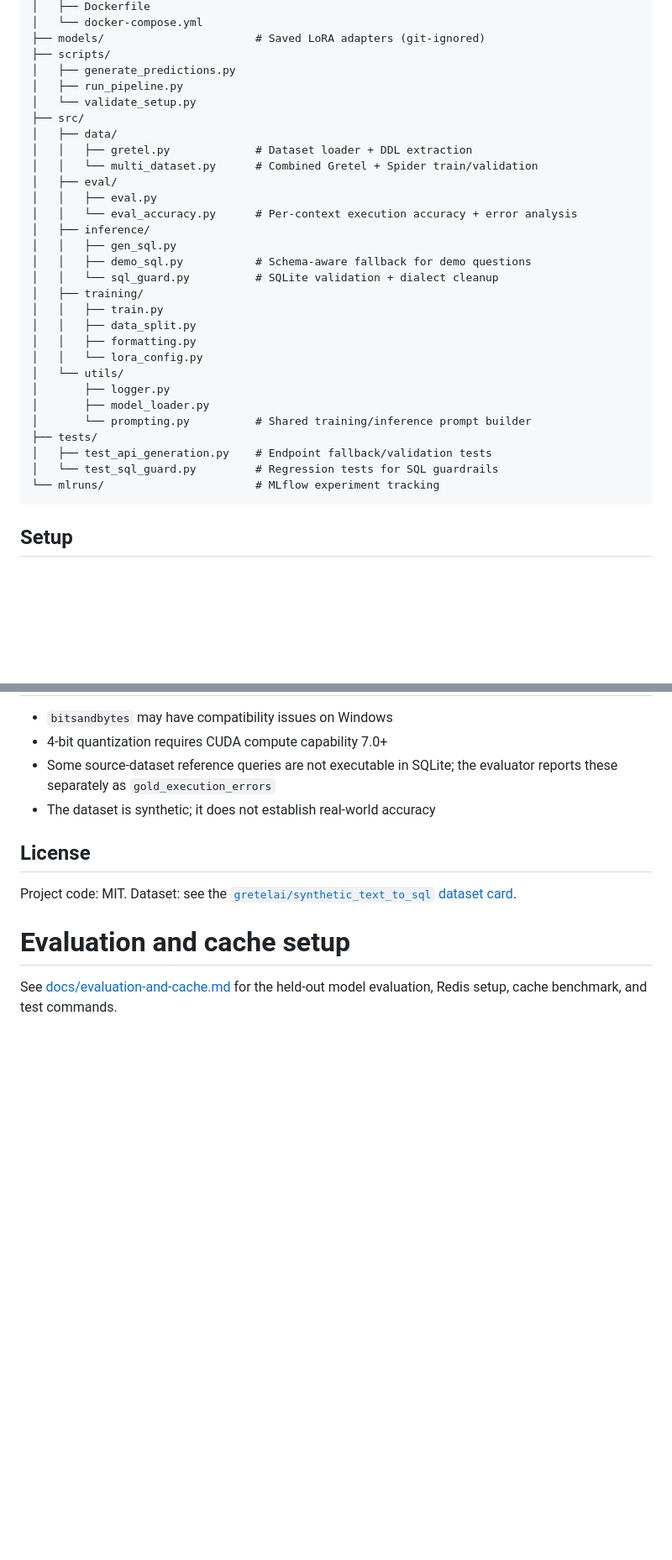
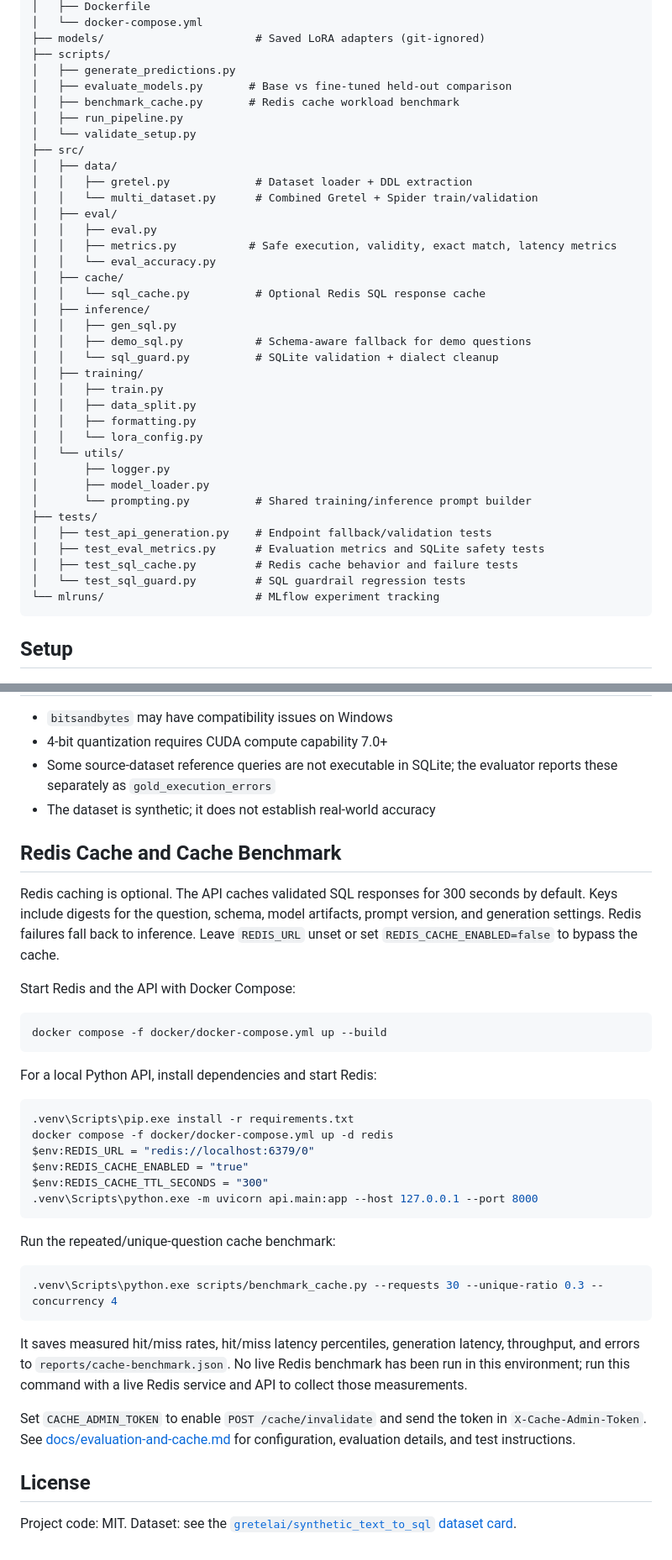
Before and after one commit to fadnc/Finance-Text-to-SQL, a Markdown page: README.md, 2 parts joined by grey strips. Shown at 84% size. GitHub-like rendering; blank space fills up the shorter version.

````diff
--- a/README.md
+++ b/README.md
@@ -96,6 +98,8 @@ To use every domain instead of finance only, set `dataset.domains: []` in
 ├── models/                       # Saved LoRA adapters (git-ignored)
 ├── scripts/
 │   ├── generate_predictions.py
+│   ├── evaluate_models.py       # Base vs fine-tuned held-out comparison
+│   ├── benchmark_cache.py       # Redis cache workload benchmark
 │   ├── run_pipeline.py
 │   └── validate_setup.py
 ├── src/
@@ -104,7 +108,10 @@ To use every domain instead of finance only, set `dataset.domains: []` in
 │   │   └── multi_dataset.py      # Combined Gretel + Spider train/validation
 │   ├── eval/
 │   │   ├── eval.py
-│   │   └── eval_accuracy.py      # Per-context execution accuracy + error analysis
+│   │   ├── metrics.py           # Safe execution, validity, exact match, latency metrics
+│   │   └── eval_accuracy.py
+│   ├── cache/
+│   │   └── sql_cache.py          # Optional Redis SQL response cache
 │   ├── inference/
 │   │   ├── gen_sql.py
 │   │   ├── demo_sql.py           # Schema-aware fallback for demo questions
@@ -120,7 +127,9 @@ To use every domain instead of finance only, set `dataset.domains: []` in
 │       └── prompting.py          # Shared training/inference prompt builder
 ├── tests/
 │   ├── test_api_generation.py    # Endpoint fallback/validation tests
-│   └── test_sql_guard.py         # Regression tests for SQL guardrails
+│   ├── test_eval_metrics.py      # Evaluation metrics and SQLite safety tests
+│   ├── test_sql_cache.py         # Redis cache behavior and failure tests
+│   └── test_sql_guard.py         # SQL guardrail regression tests
 └── mlruns/                       # MLflow experiment tracking
 ```
 
@@ -418,10 +442,48 @@ BitsAndBytesConfig(
   evaluator reports these separately as `gold_execution_errors`
 - The dataset is synthetic; it does not establish real-world accuracy
 
+## Redis Cache and Cache Benchmark
+
+Redis caching is optional. The API caches validated SQL responses for 300
+seconds by default. Keys include digests for the question, schema, model
+artifacts, prompt version, and generation settings. Redis failures fall back to
+inference. Leave `REDIS_URL` unset or set `REDIS_CACHE_ENABLED=false` to bypass
+the cache.
+
+Start Redis and the API with Docker Compose:
+
+```bash
+docker compose -f docker/docker-compose.yml up --build
+```
+
+For a local Python API, install dependencies and start Redis:
+
+```powershell
+.venv\Scripts\pip.exe install -r requirements.txt
+docker compose -f docker/docker-compose.yml up -d redis
+$env:REDIS_URL = "redis://localhost:6379/0"
+$env:REDIS_CACHE_ENABLED = "true"
+$env:REDIS_CACHE_TTL_SECONDS = "300"
+.venv\Scripts\python.exe -m uvicorn api.main:app --host 127.0.0.1 --port 8000
+```
+
+Run the repeated/unique-question cache benchmark:
+
+```powershell
+.venv\Scripts\python.exe scripts/benchmark_cache.py --requests 30 --unique-ratio 0.3 --concurrency 4
+```
+
+It saves measured hit/miss rates, hit/miss latency percentiles, generation
+latency, throughput, and errors to `reports/cache-benchmark.json`. No live
+Redis benchmark has been run in this environment; run this command with a live
+Redis service and API to collect those measurements.
+
+Set `CACHE_ADMIN_TOKEN` to enable `POST /cache/invalidate` and send the token in
+`X-Cache-Admin-Token`. See
+[docs/evaluation-and-cache.md](docs/evaluation-and-cache.md) for configuration,
+evaluation details, and test instructions.
+
 ## License
 
 Project code: MIT. Dataset: see the
 [`gretelai/synthetic_text_to_sql` dataset card](https://huggingface.co/datasets/gretelai/synthetic_text_to_sql).
-# Evaluation and cache setup
-
-See [docs/evaluation-and-cache.md](docs/evaluation-and-cache.md) for the held-out model evaluation, Redis setup, cache benchmark, and test commands.
````
Also changed, not shown: other parts of README.md (+38 -21 lines).
